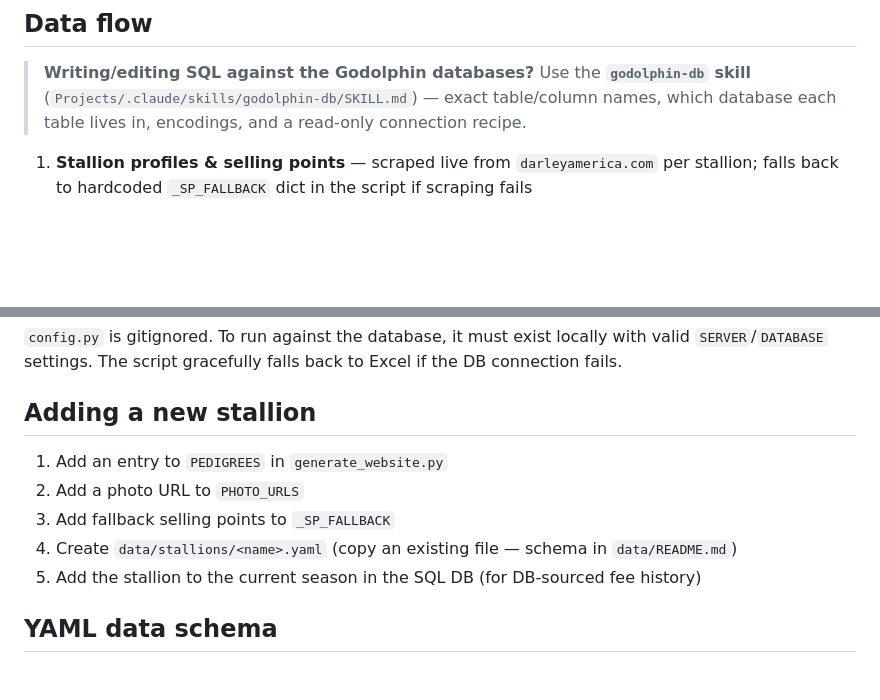
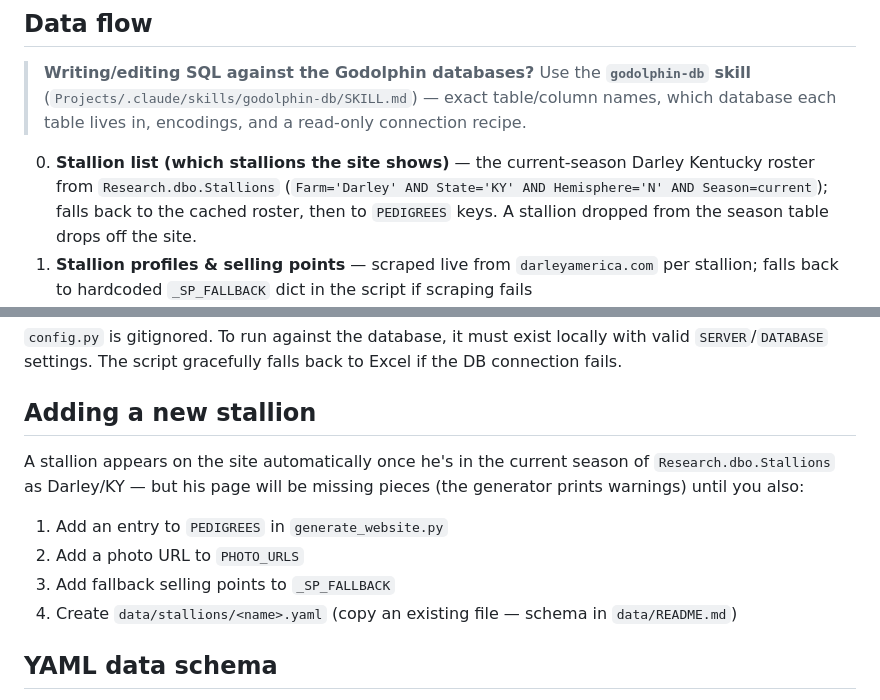
Before and after one commit to briannesharp/cheat-sheets, a Markdown page: CLAUDE.md, 2 parts joined by grey strips. GitHub-like rendering; blank space fills up the shorter version.

Commit message:
Document SQL-driven stallion roster
The site's stallion list now comes from the current-season Darley KY
roster in Research.dbo.Stallions (cache, then PEDIGREES keys as
fallbacks) instead of the hardcoded PEDIGREES dict. New stallions
appear automatically once added to the season table; the generator
warns about missing pedigree/photo/YAML assets.

Co-Authored-By: Claude Fable 5 <noreply@anthropic.com>

```diff
--- a/CLAUDE.md
+++ b/CLAUDE.md
@@ -27,6 +27,7 @@ After generating, the script automatically stages `index.html`, `site.webmanifes
 > skill** (`Projects/.claude/skills/godolphin-db/SKILL.md`) — exact table/column
 > names, which database each table lives in, encodings, and a read-only connection recipe.
 
+0. **Stallion list (which stallions the site shows)** — the current-season Darley Kentucky roster from `Research.dbo.Stallions` (`Farm='Darley' AND State='KY' AND Hemisphere='N' AND Season=current`); falls back to the cached roster, then to `PEDIGREES` keys. A stallion dropped from the season table drops off the site.
 1. **Stallion profiles & selling points** — scraped live from `darleyamerica.com` per stallion; falls back to hardcoded `_SP_FALLBACK` dict in the script if scraping fails
 2. **Fee history** — loaded from SQL Server (`config.py`), falling back to `cache.json`; **highlights & profile overrides** — loaded from `data/stallions/*.yaml`
 3. **Auction/sale results** — scraped live from TDN insta-tistics; falls back to `stallion_data.xlsx` `SaleResults` sheet
@@ -39,11 +40,14 @@ After generating, the script automatically stages `index.html`, `site.webmanifes
 
 ## Adding a new stallion
 
+A stallion appears on the site automatically once he's in the current season
+of `Research.dbo.Stallions` as Darley/KY — but his page will be missing
+pieces (the generator prints warnings) until you also:
+
 1. Add an entry to `PEDIGREES` in `generate_website.py`
 2. Add a photo URL to `PHOTO_URLS`
 3. Add fallback selling points to `_SP_FALLBACK`
 4. Create `data/stallions/<name>.yaml` (copy an existing file — schema in `data/README.md`)
-5. Add the stallion to the current season in the SQL DB (for DB-sourced fee history)
 
 ## YAML data schema
 
```
